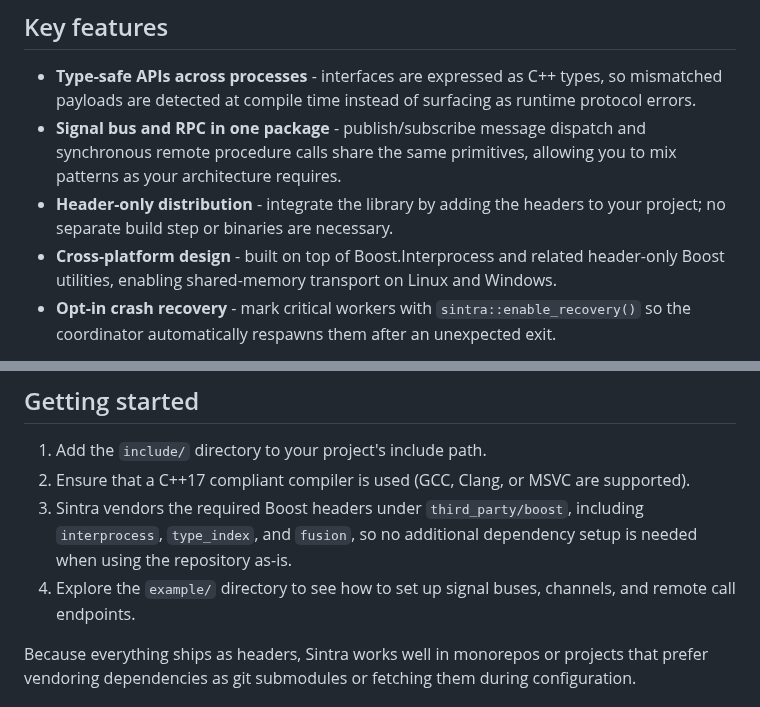
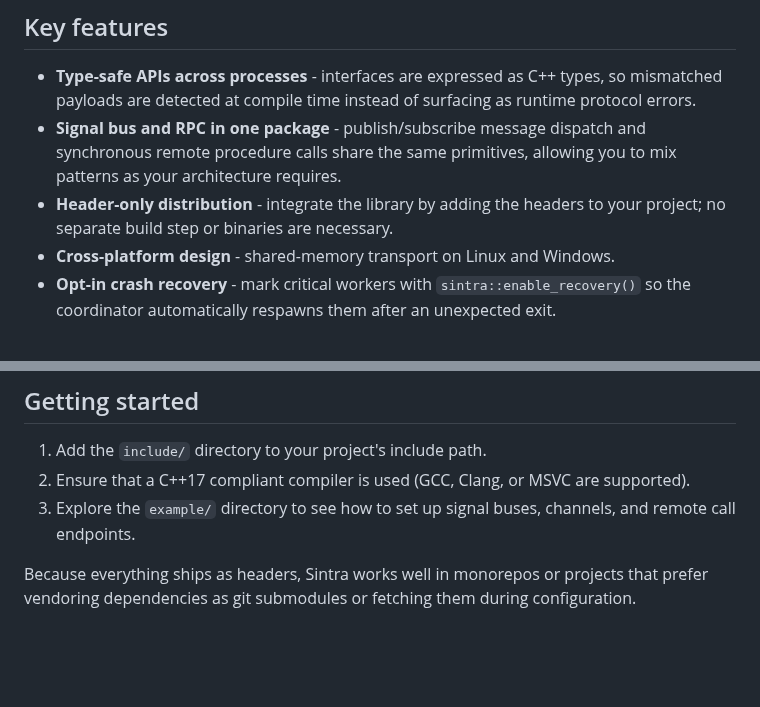
Before and after one commit to imakris/sintra, a Markdown page: README.md, 2 parts joined by grey strips. Drawn GitHub-style; blank space fills up the shorter version.

Commit message:
Remove all Boost references from documentation
Remove mentions of Boost.Interprocess and vendored Boost headers from
README and architecture documentation. The library implementation
details should not be exposed in user-facing documentation.

🤖 Generated with [Claude Code](https://claude.com/claude-code)

Co-Authored-By: Claude <noreply@anthropic.com>

```diff
--- a/README.md
+++ b/README.md
@@ -52,8 +52,7 @@ coordinate modular applications, daemons, and tools that need to communicate rel
   patterns as your architecture requires.
 * **Header-only distribution** - integrate the library by adding the headers to your
   project; no separate build step or binaries are necessary.
-* **Cross-platform design** - built on top of Boost.Interprocess and related
-  header-only Boost utilities, enabling shared-memory transport on Linux and Windows.
+* **Cross-platform design** - shared-memory transport on Linux and Windows.
 * **Opt-in crash recovery** - mark critical workers with `sintra::enable_recovery()` so
   the coordinator automatically respawns them after an unexpected exit.
 
@@ -150,10 +149,7 @@ Processing fences are safe to call from any thread, including handlers themselve
 
 1. Add the `include/` directory to your project's include path.
 2. Ensure that a C++17 compliant compiler is used (GCC, Clang, or MSVC are supported).
-3. Sintra vendors the required Boost headers under `third_party/boost`,
-   including `interprocess`, `type_index`, and `fusion`, so no additional
-   dependency setup is needed when using the repository as-is.
-4. Explore the `example/` directory to see how to set up signal buses, channels, and
+3. Explore the `example/` directory to see how to set up signal buses, channels, and
    remote call endpoints.
 
 Because everything ships as headers, Sintra works well in monorepos or projects that
```
Also changed, not shown: docs/architecture.md (+1 -1 lines).
